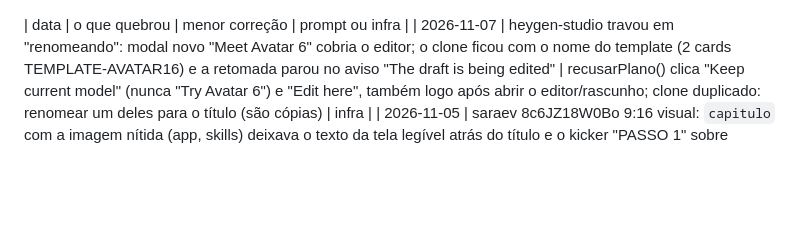
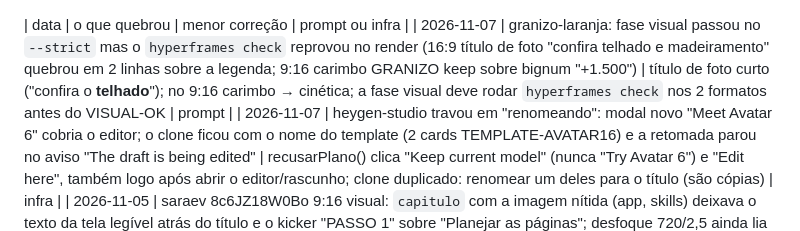
Before and after one commit to inematds/explicavideos, a Markdown page: FALHAS.md, the part around the change. Rendered like a GitHub page; blank space fills up the shorter version.

```diff
--- a/FALHAS.md
+++ b/FALHAS.md
@@ -1,4 +1,5 @@
 | data | o que quebrou | menor correção | prompt ou infra |
+| 2026-11-07 | granizo-laranja: fase visual passou no `--strict` mas o `hyperframes check` reprovou no render (16:9 título de foto "confira telhado e madeiramento" quebrou em 2 linhas sobre a legenda; 9:16 carimbo GRANIZO keep sobre bignum "+1.500") | título de foto curto ("confira o **telhado**"); no 9:16 carimbo → cinética; a fase visual deve rodar `hyperframes check` nos 2 formatos antes do VISUAL-OK | prompt |
 | 2026-11-07 | heygen-studio travou em "renomeando": modal novo "Meet Avatar 6" cobria o editor; o clone ficou com o nome do template (2 cards TEMPLATE-AVATAR16) e a retomada parou no aviso "The draft is being edited" | recusarPlano() clica "Keep current model" (nunca "Try Avatar 6") e "Edit here", também logo após abrir o editor/rascunho; clone duplicado: renomear um deles para o título (são cópias) | infra |
 | 2026-11-05 | saraev 8c6JZ18W0Bo 9:16 visual: `capitulo` com a imagem nítida (app, skills) deixava o texto da tela legível atrás do título e o kicker "PASSO 1" sobre "Planejar as páginas"; desfoque 720/2,5 ainda lia no 9:16 | `capitulo` usa o `fundo-*` desfocado (`scale=240,gblur=6`); a nítida só no `foto` | prompt |
 | 2026-11-05 | heygen-studio 2× no mesmo dia: page.goto de Projetos abortado (15:47) e "o menu do card não tem Editar como Novo" (19:27); nada criado no estúdio (conferido em video.list) | renomear o submit-pt-01.log e reenviar uma vez; guarda: o próprio heygen-studio repetir 1× a abertura/menu antes de desistir | infra |
```
Also changed, not shown: prompts/bot-visual.md (+4 -0 lines).
